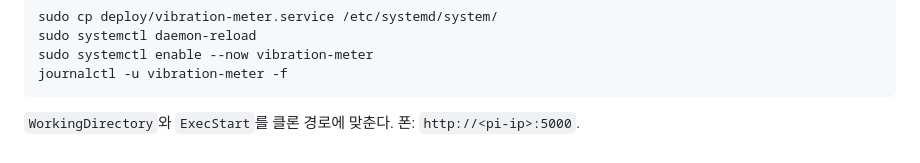
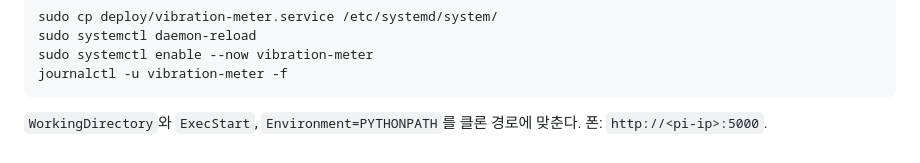
Before and after one commit to samsepi0l-1337/Nalang, a Markdown page: README.md, the part around the change. Drawn GitHub-style.

Commit message:
docs: mention PYTHONPATH when pointing systemd at the clone path.
Co-authored-by: Cursor <cursoragent@cursor.com>

````diff
--- a/README.md
+++ b/README.md
@@ -137,5 +137,5 @@ sudo systemctl enable --now vibration-meter
 journalctl -u vibration-meter -f
 ```
 
-`WorkingDirectory`와 `ExecStart`를 클론 경로에 맞춘다. 폰:
+`WorkingDirectory`와 `ExecStart`, `Environment=PYTHONPATH`를 클론 경로에 맞춘다. 폰:
 `http://<pi-ip>:5000`.
````
